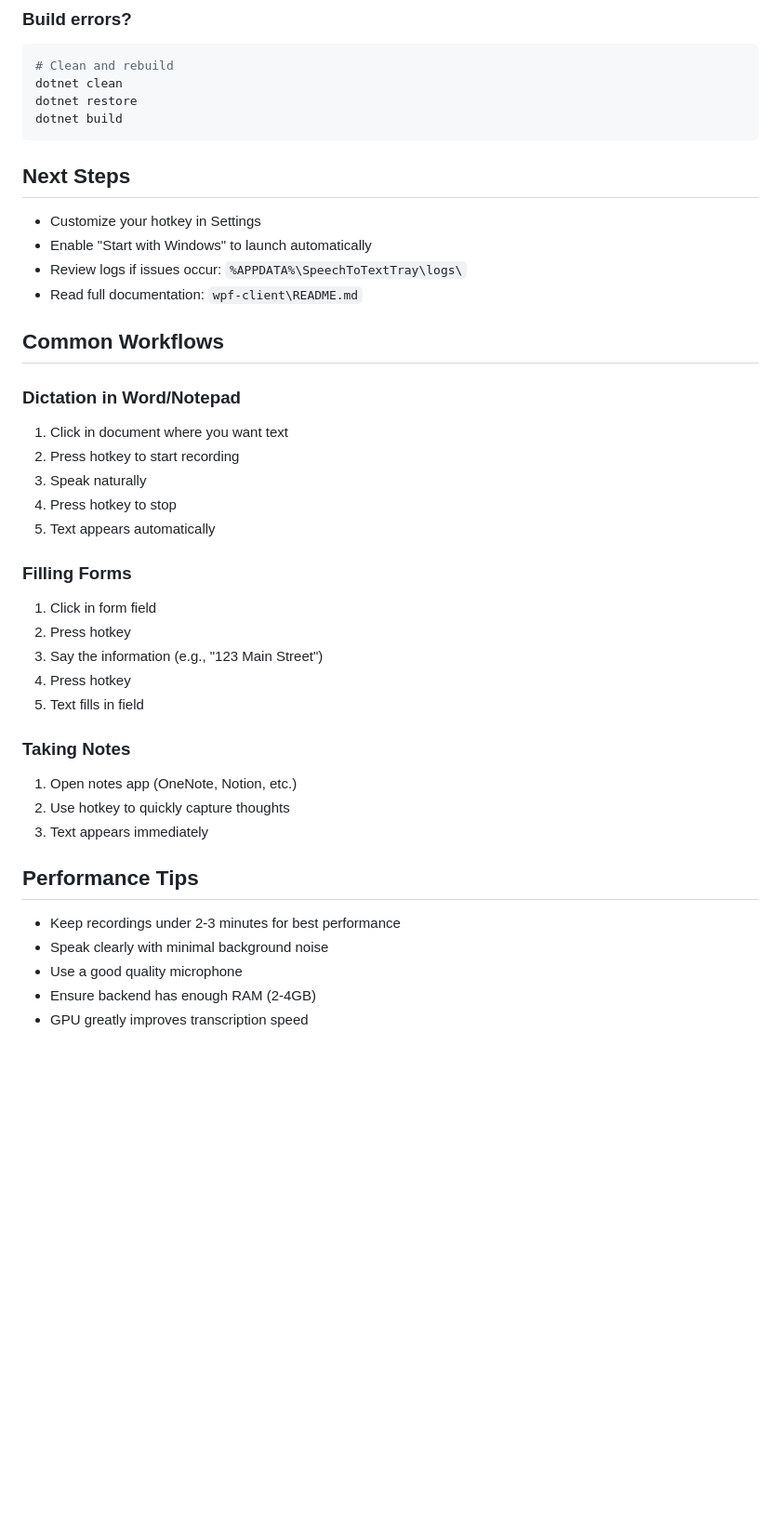
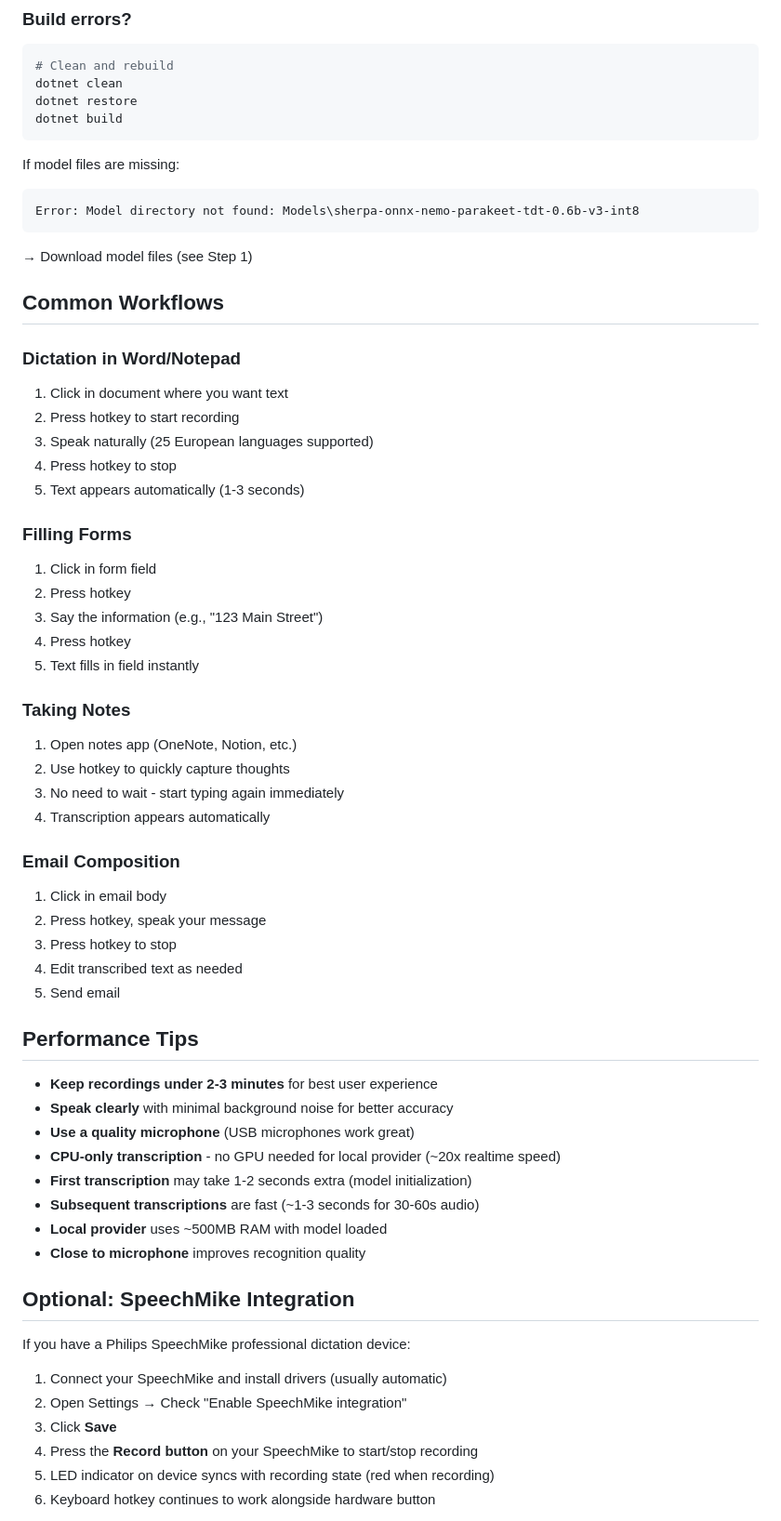
Before and after one commit to Sectra-jonas/NVidiaSpeechToText, a Markdown page: wpf-client/QUICK_START.md, the part around one of its changes. Shown at 93% size. GitHub-like rendering; blank space fills up the shorter version.

````diff
--- a/wpf-client/QUICK_START.md
+++ b/wpf-client/QUICK_START.md
@@ -122,38 +155,60 @@ dotnet restore
 dotnet build
 ```
 
-## Next Steps
-
-- Customize your hotkey in Settings
-- Enable "Start with Windows" to launch automatically
-- Review logs if issues occur: `%APPDATA%\SpeechToTextTray\logs\`
-- Read full documentation: `wpf-client\README.md`
+If model files are missing:
+```
+Error: Model directory not found: Models\sherpa-onnx-nemo-parakeet-tdt-0.6b-v3-int8
+```
+→ Download model files (see Step 1)
 
 ## Common Workflows
 
 ### Dictation in Word/Notepad
 1. Click in document where you want text
 2. Press hotkey to start recording
-3. Speak naturally
+3. Speak naturally (25 European languages supported)
 4. Press hotkey to stop
-5. Text appears automatically
+5. Text appears automatically (1-3 seconds)
 
 ### Filling Forms
 1. Click in form field
 2. Press hotkey
 3. Say the information (e.g., "123 Main Street")
 4. Press hotkey
-5. Text fills in field
+5. Text fills in field instantly
 
 ### Taking Notes
 1. Open notes app (OneNote, Notion, etc.)
 2. Use hotkey to quickly capture thoughts
-3. Text appears immediately
+3. No need to wait - start typing again immediately
+4. Transcription appears automatically
+
+### Email Composition
+1. Click in email body
+2. Press hotkey, speak your message
+3. Press hotkey to stop
+4. Edit transcribed text as needed
+5. Send email
 
 ## Performance Tips
 
-- Keep recordings under 2-3 minutes for best performance
-- Speak clearly with minimal background noise
-- Use a good quality microphone
-- Ensure backend has enough RAM (2-4GB)
-- GPU greatly improves transcription speed
+- **Keep recordings under 2-3 minutes** for best user experience
+- **Speak clearly** with minimal background noise for better accuracy
+- **Use a quality microphone** (USB microphones work great)
+- **CPU-only transcription** - no GPU needed for local provider (~20x realtime speed)
+- **First transcription** may take 1-2 seconds extra (model initialization)
+- **Subsequent transcriptions** are fast (~1-3 seconds for 30-60s audio)
+- **Local provider** uses ~500MB RAM with model loaded
+- **Close to microphone** improves recognition quality
+
+## Optional: SpeechMike Integration
+
+If you have a Philips SpeechMike professional dictation device:
+
+1. Connect your SpeechMike and install drivers (usually automatic)
+2. Open Settings → Check "Enable SpeechMike integration"
+3. Click **Save**
+4. Press the **Record button** on your SpeechMike to start/stop recording
+5. LED indicator on device syncs with recording state (red when recording)
+6. Keyboard hotkey continues to work alongside hardware button
+
````
Also changed, not shown: other parts of wpf-client/QUICK_START.md (+132 -66 lines).
